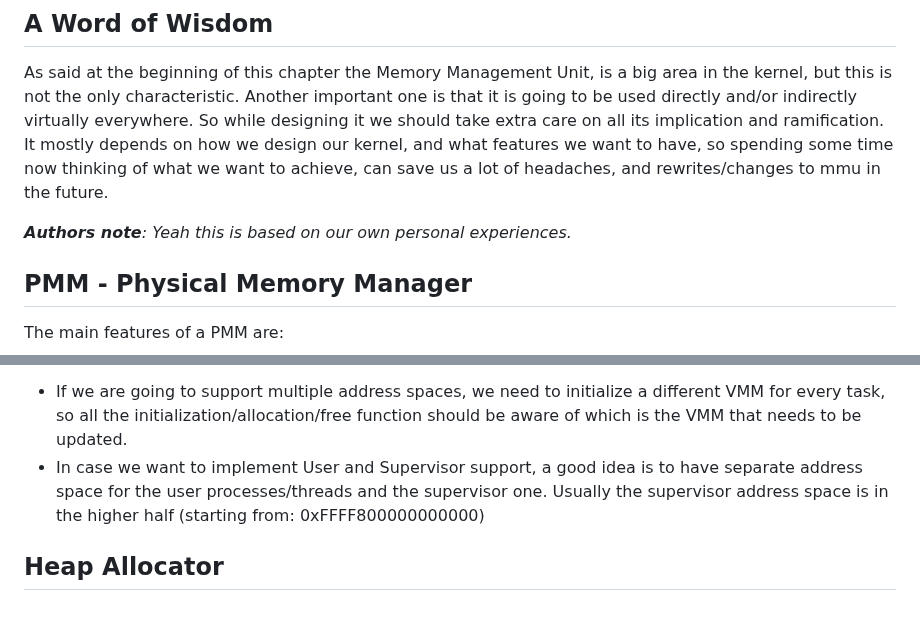
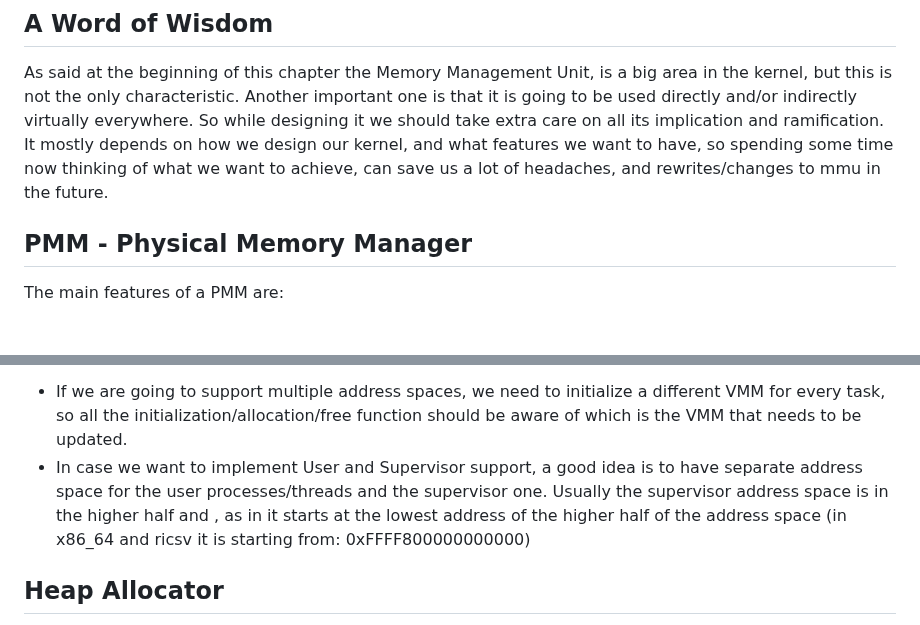
Before and after one commit to dreamportdev/Osdev-Notes, a Markdown page: 04_Memory_Management/01_Overview.md, 2 parts joined by grey strips. GitHub-like rendering; blank space fills up the shorter version.

Commit message:
Changes requested in review

```diff
--- a/04_Memory_Management/01_Overview.md
+++ b/04_Memory_Management/01_Overview.md
@@ -29,8 +29,6 @@ Each of the layers has a dedicated chapter, however we'll start with a high leve
 ## A Word of Wisdom
 
 As said at the beginning of this chapter the  Memory Management Unit, is a big area in the kernel, but this is not the only characteristic. Another important one is that it is going to be used directly and/or indirectly virtually everywhere. So while designing it we should take extra care on all its implication and ramification. It mostly depends on how we design our kernel, and what features we want to have, so spending some time now thinking of what we want to achieve, can save us a lot of headaches, and rewrites/changes to mmu in the future.
-
-*__Authors note__: Yeah this is based on our own personal experiences.*
 
 ## PMM - Physical Memory Manager
 
@@ -69,7 +67,7 @@ The VMM works tight with paging, but it's a layer above, usually its main featur
 Similarly to paging there are some things we need to consider depending on our future decisions:
 
 * If we are going to support multiple address spaces, we need to initialize a different VMM for every task, so all the initialization/allocation/free function should be aware of which is the VMM that needs to be updated.
-* In case we want to implement User and Supervisor support, a good idea is to have separate address space for the user processes/threads and the supervisor one. Usually the supervisor address space is in the higher half (starting from: 0xFFFF800000000000)
+* In case we want to implement User and Supervisor support, a good idea is to have separate address space for the user processes/threads and the supervisor one. Usually the supervisor address space is in the higher half and , as in it starts at the lowest address of the higher half of the address space (in x86_64 and ricsv it is starting from: 0xFFFF800000000000)
 
 ## Heap Allocator
 
```
Also changed, not shown: 04_Memory_Management/03_Paging.md (+1 -1 lines).
